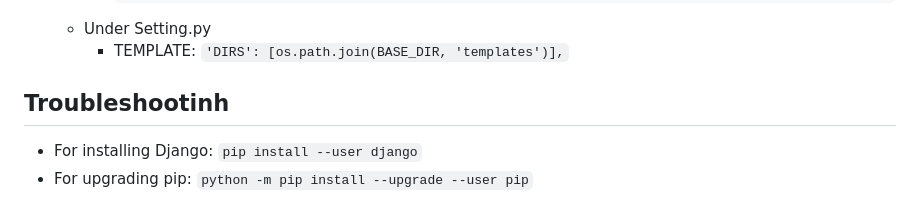
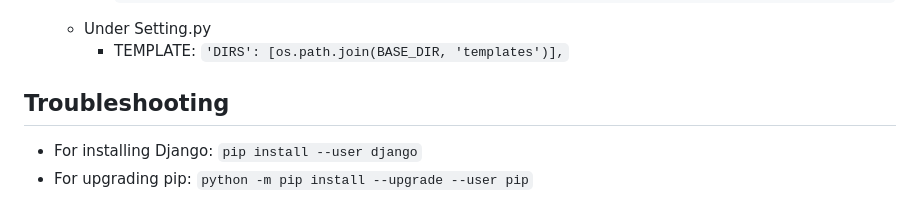
Before and after one commit to gowebUSA/HousePricePrediction, a Markdown page: README.md, the part around the change. Drawn GitHub-style.

```diff
--- a/README.md
+++ b/README.md
@@ -61,7 +61,7 @@ The Django project on the House Price Prediction System utilizes essential compo
           `'DIRS': [os.path.join(BASE_DIR, 'templates')],`
 
 
-## Troubleshootinh
+## Troubleshooting
 - For installing Django: `pip install --user django`
 - For upgrading pip: `python -m pip install --upgrade --user pip`
 
```
